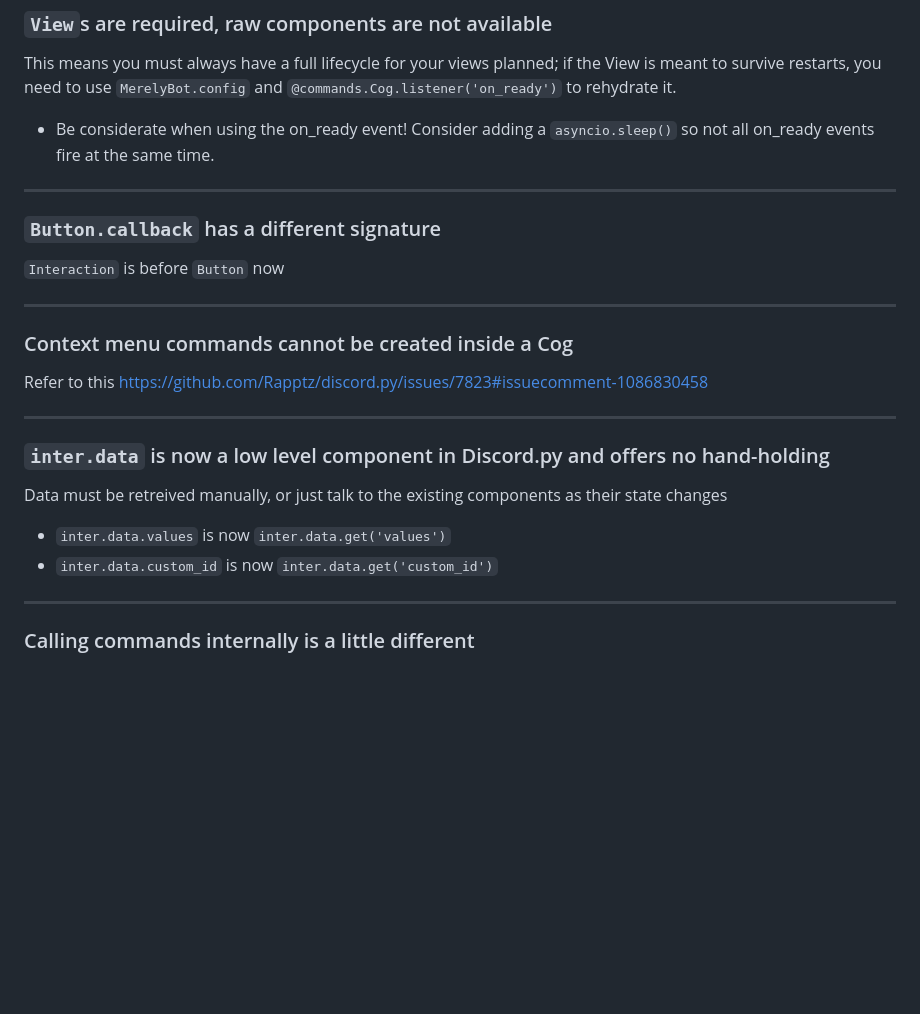
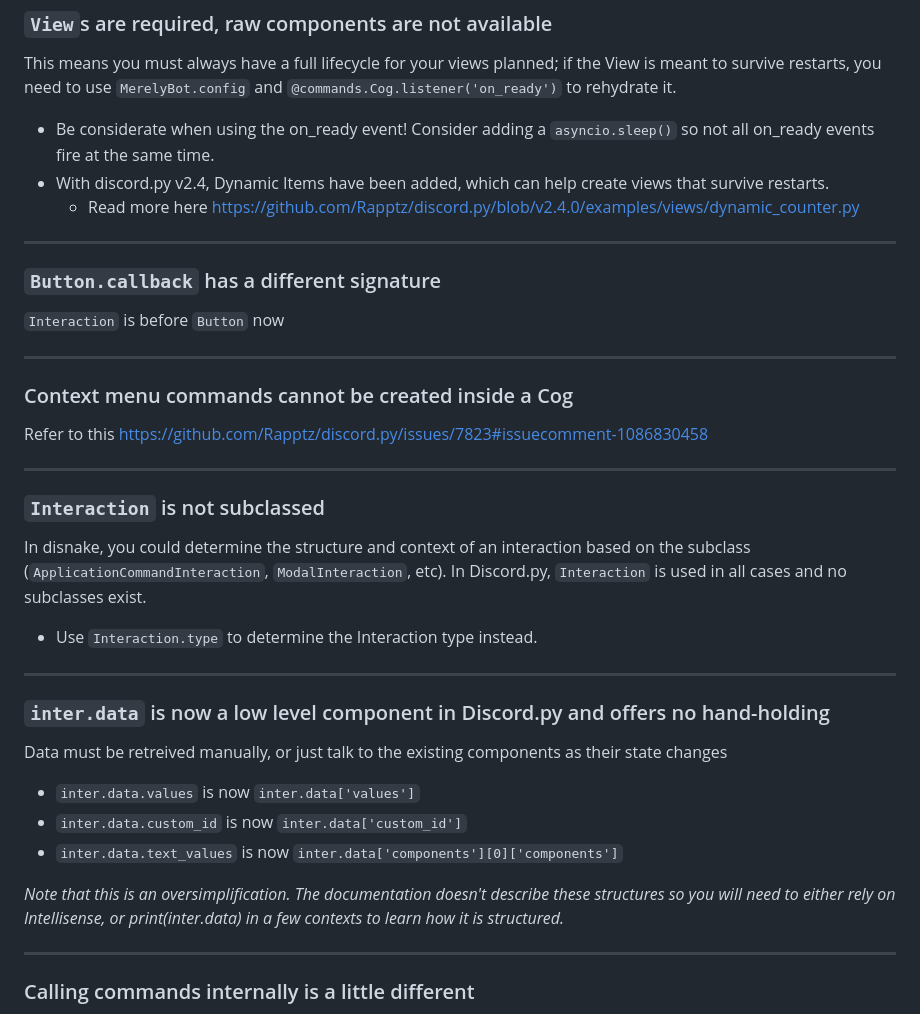
Before and after one commit to MerelyServices/Merely-Framework, a Markdown page: MIGRATE_2.0.md, the part around the change. GitHub-like rendering; blank space fills up the shorter version.

Commit message:
Added some new notes to migration advice

```diff
--- a/MIGRATE_2.0.md
+++ b/MIGRATE_2.0.md
@@ -46,6 +46,8 @@ Instead, create component class variables directly
 ### `View`s are required, raw components are not available
 This means you must always have a full lifecycle for your views planned; if the View is meant to survive restarts, you need to use `MerelyBot.config` and `@commands.Cog.listener('on_ready')` to rehydrate it.
 - Be considerate when using the on_ready event! Consider adding a `asyncio.sleep()` so not all on_ready events fire at the same time.
+- With discord.py v2.4, Dynamic Items have been added, which can help create views that survive restarts.
+  - Read more here https://github.com/Rapptz/discord.py/blob/v2.4.0/examples/views/dynamic_counter.py
 
 ---
 ### `Button.callback` has a different signature
@@ -56,10 +58,18 @@ This means you must always have a full lifecycle for your views planned; if the
 Refer to this https://github.com/Rapptz/discord.py/issues/7823#issuecomment-1086830458
 
 ---
+### `Interaction` is not subclassed
+In disnake, you could determine the structure and context of an interaction based on the subclass (`ApplicationCommandInteraction`, `ModalInteraction`, etc). In Discord.py, `Interaction` is used in all cases and no subclasses exist.
+- Use `Interaction.type` to determine the Interaction type instead.
+
+---
 ### `inter.data` is now a low level component in Discord.py and offers no hand-holding
 Data must be retreived manually, or just talk to the existing components as their state changes
-- `inter.data.values` is now `inter.data.get('values')`
-- `inter.data.custom_id` is now `inter.data.get('custom_id')`
+- `inter.data.values` is now `inter.data['values']`
+- `inter.data.custom_id` is now `inter.data['custom_id']`
+- `inter.data.text_values` is now `inter.data['components'][0]['components']`
+
+*Note that this is an oversimplification. The documentation doesn't describe these structures so you will need to either rely on Intellisense, or print(inter.data) in a few contexts to learn how it is structured.*
 
 ---
 ### Calling commands internally is a little different
```
